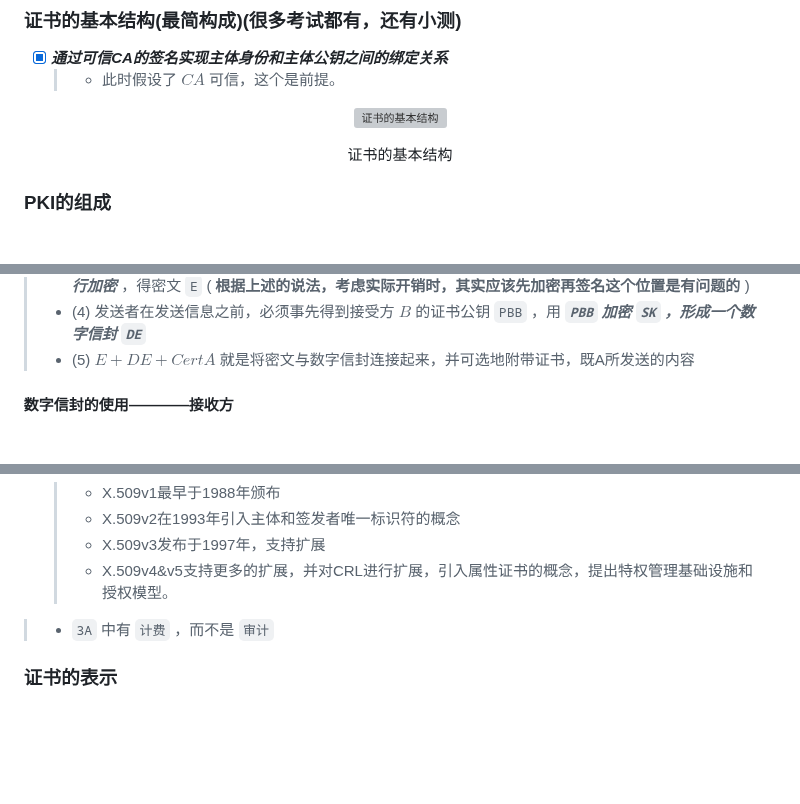
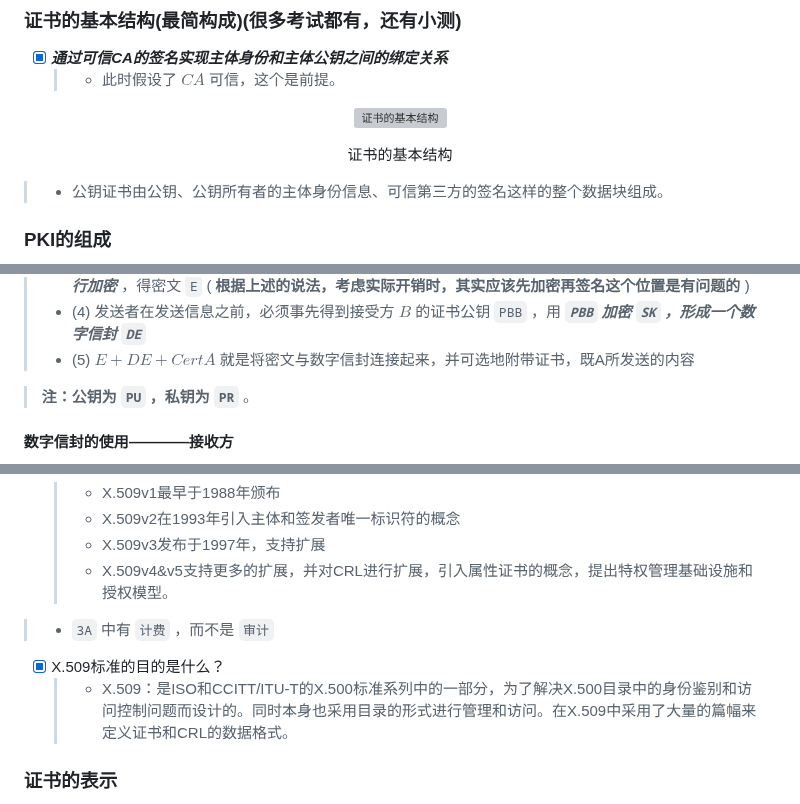
Before and after one commit to forget-eve/NSP, a Markdown page: README.md, 3 parts joined by grey strips. GitHub-like rendering; blank space fills up the shorter version; grey boxes are pictures that could not be loaded.

```diff
--- a/README.md
+++ b/README.md
@@ -889,6 +897,8 @@
    <span>证书的基本结构</span>
   </p>
 </p>
+
+> - 公钥证书由公钥、公钥所有者的主体身份信息、可信第三⽅的签名这样的整个数据块组成。
 
 ### PKI的组成
 
@@ -1026,6 +1036,8 @@
 > - (3) 发送者 $A$ 将信息明文、数字签名和它的证书上的公钥三项信息，通过对称算法，用 ***对称密钥 `SK` 进行加密*** ，得密文 `E` ( **根据上述的说法，考虑实际开销时，其实应该先加密再签名这个位置是有问题的** )
 > - (4) 发送者在发送信息之前，必须事先得到接受方 $B$ 的证书公钥 `PBB` ，用 ***`PBB` 加密 `SK` ，形成一个数字信封 `DE`***
 > - (5) $E+DE+CertA$ 就是将密文与数字信封连接起来，并可选地附带证书，既A所发送的内容
+
+> **注：公钥为 `PU` ，私钥为 `PR`** 。
 
 #### 数字信封的使用————接收方
 
@@ -1461,6 +1480,9 @@
 
 > - `3A` 中有 `计费` ，而不是 `审计`
 
+- [x] X.509标准的⽬的是什么？
+	> - X.509：是ISO和CCITT/ITU-T的X.500标准系列中的⼀部分，为了解决X.500⽬录中的身份鉴别和访问控制问题⽽设计的。同时本身也采⽤⽬录的形式进⾏管理和访问。在X.509中采⽤了⼤量的篇幅来定义证书和CRL的数据格式。
+
 ### 证书的表示
 
 - `CA《A》＝CA{V, SN, AI, CA, UCA, A, UA, Ap, TA，EXT}`
```
Also changed, not shown: other parts of README.md (+25 -0 lines).
